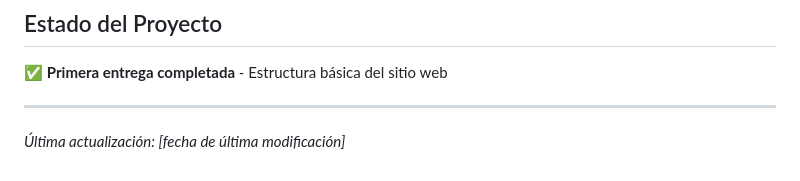
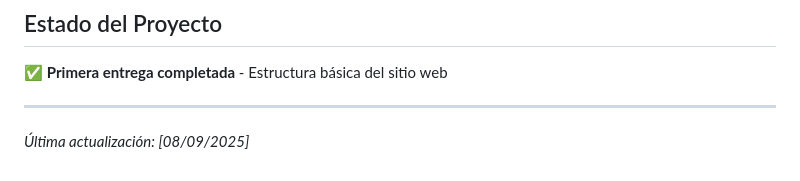
Before and after one commit to Gustaf02/IDW_17, a Markdown page: README.md, the part around the change. GitHub-like rendering.

```diff
--- a/README.md
+++ b/README.md
@@ -87,4 +87,4 @@ IDW_17/
 
 ---
 
-*Última actualización: [fecha de última modificación]*
+*Última actualización: [08/09/2025]*
```
